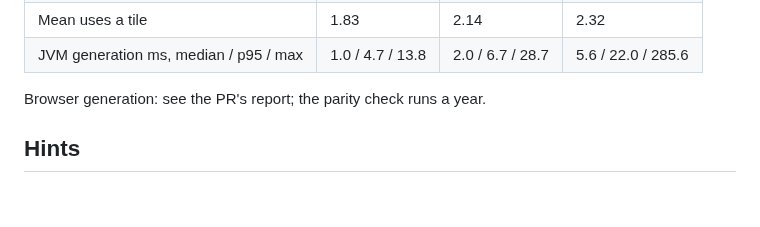
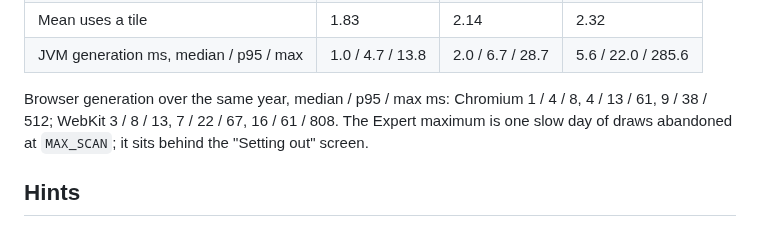
Before and after one commit to joebywan/daybook, a Markdown page: docs/DWINDLE_SPEC.md, the part around the change. GitHub-like rendering; blank space fills up the shorter version.

Commit message:
Dwindle: browser generation times in the spec

```diff
--- a/docs/DWINDLE_SPEC.md
+++ b/docs/DWINDLE_SPEC.md
@@ -58,7 +58,8 @@ Measured over 365 daily boards a tier (`DwindleRulesTest`, `build/reports/dwindl
 | Mean uses a tile | 1.83 | 2.14 | 2.32 |
 | JVM generation ms, median / p95 / max | 1.0 / 4.7 / 13.8 | 2.0 / 6.7 / 28.7 | 5.6 / 22.0 / 285.6 |
 
-Browser generation: see the PR's report; the parity check runs a year.
+Browser generation over the same year, median / p95 / max ms: Chromium 1 / 4 / 8, 4 / 13 / 61, 9 / 38 / 512; WebKit 3 / 8 / 13, 7 / 22 / 67, 16 / 61 / 808. The Expert
+maximum is one slow day of draws abandoned at `MAX_SCAN`; it sits behind the "Setting out" screen.
 
 ## Hints
 
```
